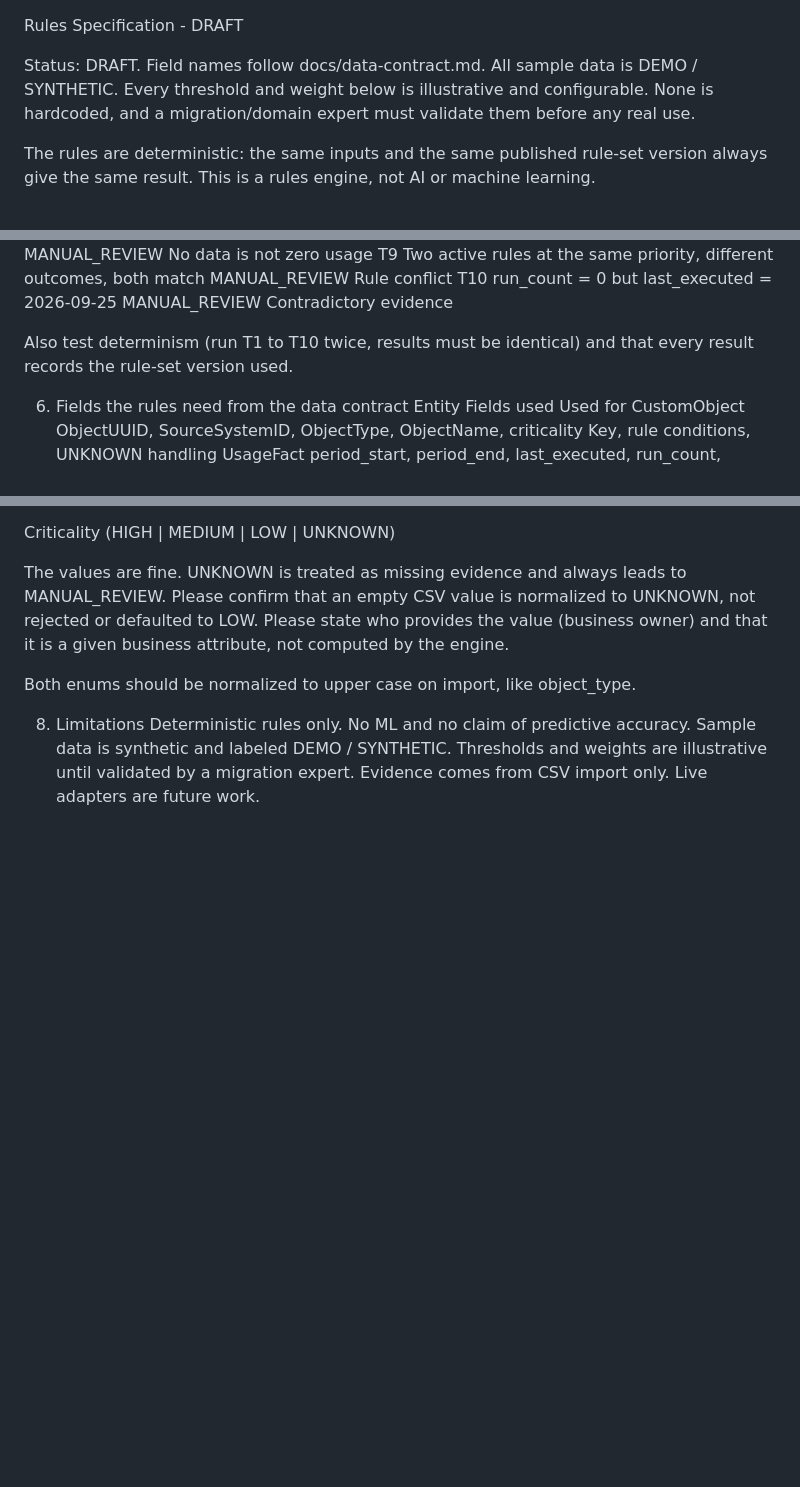
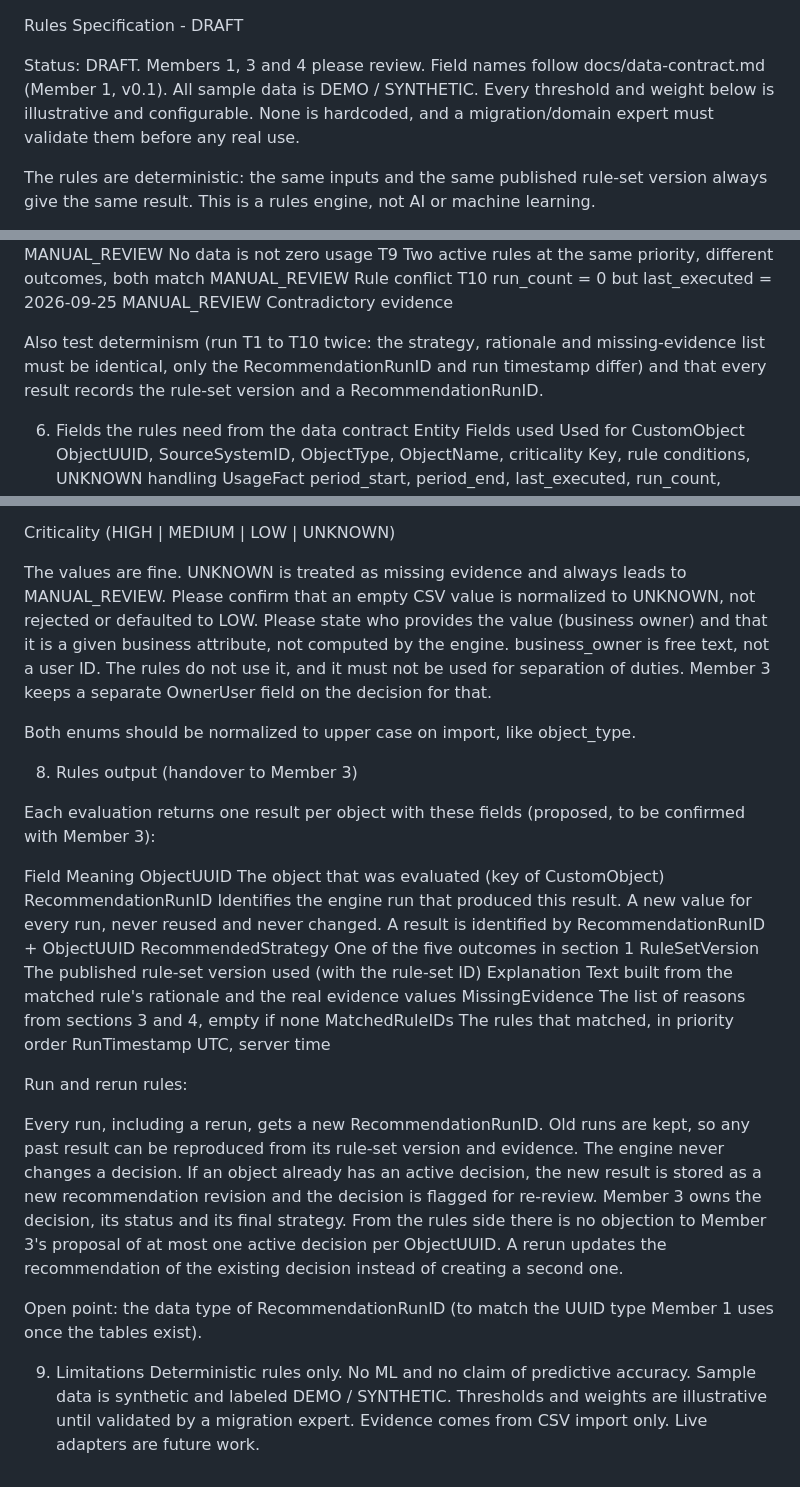
Before and after one commit to Siva2583/Code-Atlas, a Markdown page: docs/rules-spec.md, 3 parts joined by grey strips. GitHub-like rendering; blank space fills up the shorter version.

```diff
--- a/docs/rules-spec.md
+++ b/docs/rules-spec.md
@@ -1,6 +1,6 @@
 Rules Specification - DRAFT
 
-Status: DRAFT. Field names follow docs/data-contract.md. All sample data is DEMO / SYNTHETIC. Every threshold and weight below is illustrative and configurable. None is hardcoded, and a migration/domain expert must validate them before any real use.
+Status: DRAFT. Members 1, 3 and 4 please review. Field names follow docs/data-contract.md (Member 1, v0.1). All sample data is DEMO / SYNTHETIC. Every threshold and weight below is illustrative and configurable. None is hardcoded, and a migration/domain expert must validate them before any real use.
 
 The rules are deterministic: the same inputs and the same published rule-set version always give the same result. This is a rules engine, not AI or machine learning.
 
@@ -68,7 +68,7 @@ T8	No usage row for the object	MANUAL_REVIEW	No data is not zero usage
 T9	Two active rules at the same priority, different outcomes, both match	MANUAL_REVIEW	Rule conflict
 T10	run_count = 0 but last_executed = 2026-09-25	MANUAL_REVIEW	Contradictory evidence
 
-Also test determinism (run T1 to T10 twice, results must be identical) and that every result records the rule-set version used.
+Also test determinism (run T1 to T10 twice: the strategy, rationale and missing-evidence list must be identical, only the RecommendationRunID and run timestamp differ) and that every result records the rule-set version and a RecommendationRunID.
 
 6. Fields the rules need from the data contract
 Entity	Fields used	Used for
@@ -97,10 +97,33 @@ Criticality (HIGH | MEDIUM | LOW | UNKNOWN)
 The values are fine. UNKNOWN is treated as missing evidence and always leads to MANUAL_REVIEW.
 Please confirm that an empty CSV value is normalized to UNKNOWN, not rejected or defaulted to LOW.
 Please state who provides the value (business owner) and that it is a given business attribute, not computed by the engine.
+business_owner is free text, not a user ID. The rules do not use it, and it must not be used for separation of duties. Member 3 keeps a separate OwnerUser field on the decision for that.
 
 Both enums should be normalized to upper case on import, like object_type.
 
-8. Limitations
+8. Rules output (handover to Member 3)
+
+Each evaluation returns one result per object with these fields (proposed, to be confirmed with Member 3):
+
+Field	Meaning
+ObjectUUID	The object that was evaluated (key of CustomObject)
+RecommendationRunID	Identifies the engine run that produced this result. A new value for every run, never reused and never changed. A result is identified by RecommendationRunID + ObjectUUID
+RecommendedStrategy	One of the five outcomes in section 1
+RuleSetVersion	The published rule-set version used (with the rule-set ID)
+Explanation	Text built from the matched rule's rationale and the real evidence values
+MissingEvidence	The list of reasons from sections 3 and 4, empty if none
+MatchedRuleIDs	The rules that matched, in priority order
+RunTimestamp	UTC, server time
+
+Run and rerun rules:
+
+Every run, including a rerun, gets a new RecommendationRunID. Old runs are kept, so any past result can be reproduced from its rule-set version and evidence.
+The engine never changes a decision. If an object already has an active decision, the new result is stored as a new recommendation revision and the decision is flagged for re-review. Member 3 owns the decision, its status and its final strategy.
+From the rules side there is no objection to Member 3's proposal of at most one active decision per ObjectUUID. A rerun updates the recommendation of the existing decision instead of creating a second one.
+
+Open point: the data type of RecommendationRunID (to match the UUID type Member 1 uses once the tables exist).
+
+9. Limitations
 Deterministic rules only. No ML and no claim of predictive accuracy.
 Sample data is synthetic and labeled DEMO / SYNTHETIC.
 Thresholds and weights are illustrative until validated by a migration expert.
```
